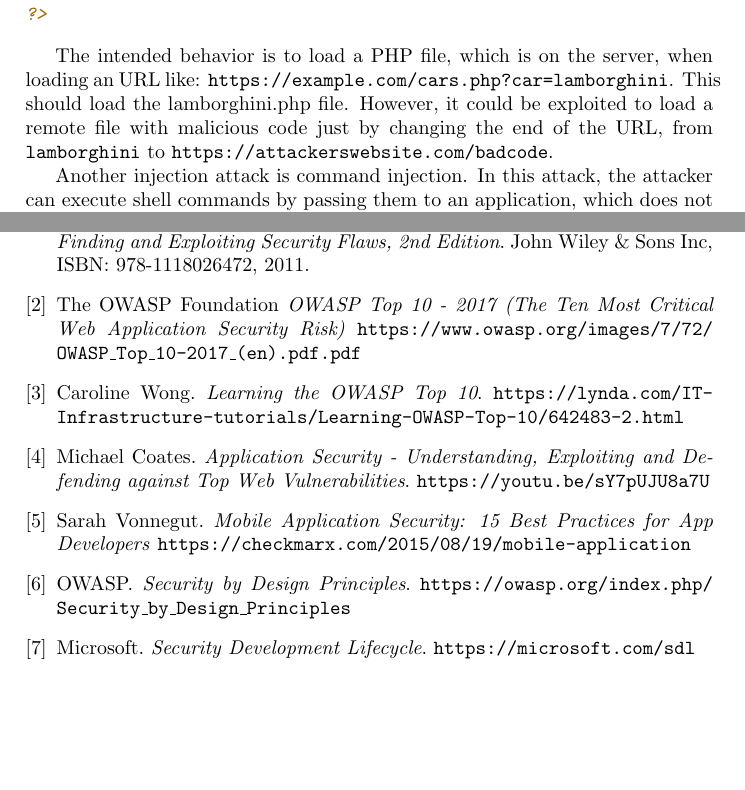
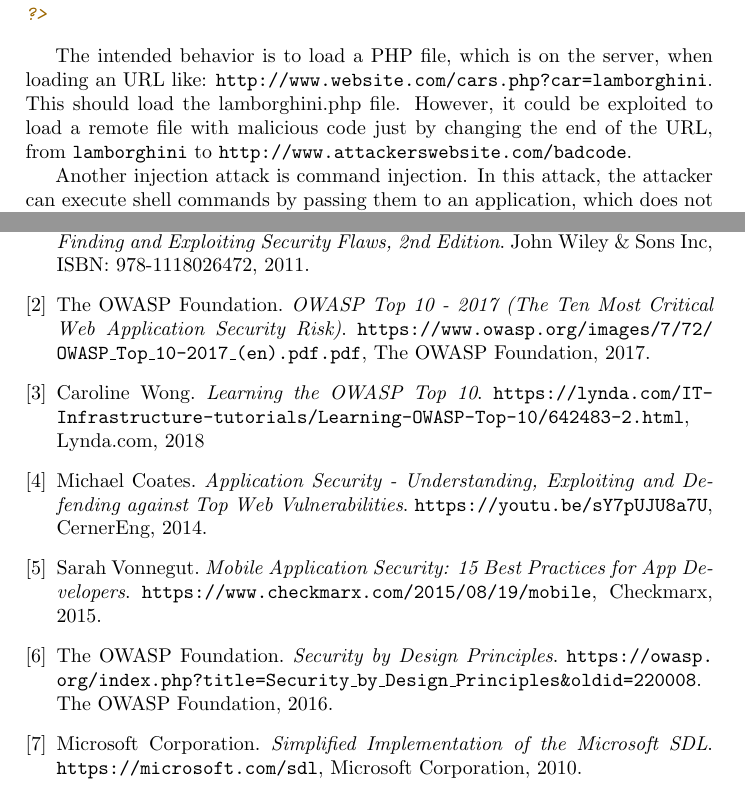
Before and after one commit to marcinzelent/application-security, a LaTeX document (synopsis.tex): two parts of pages 9 and 14 of 14, joined at a grey line, cut so that both start at the same text, the shorter picture padded with empty space. Compiled offline with pdfLaTeX.

Commit message:
Updated references

```diff
--- a/synopsis.tex
+++ b/synopsis.tex
@@ -352,10 +352,10 @@ is an example of remote file injection made in PHP:
 \end{minted}
 
 The intended behavior is to load a PHP file, which is on the server, when
-loading an URL like: \texttt{https://example.com/cars.php?car=lamborghini}.
+loading an URL like: \texttt{http://www.website.com/cars.php?car=lamborghini}.
 This should load the lamborghini.php file. However, it could be exploited to
 load a remote file with malicious code just by changing the end of the URL,
-from \texttt{lamborghini} to \texttt{https://attackerswebsite.com/badcode}.
+from \texttt{lamborghini} to \texttt{http://www.attackerswebsite.com/badcode}.
 
 Another injection attack is command injection. In this attack, the attacker can
 execute shell commands by passing them to an application, which does not do
@@ -574,40 +574,43 @@ end, I managed to finish my synopsis on time, so it is not a big issue.
 		John Wiley \& Sons Inc, ISBN: 978-1118026472, 2011.
 
 	\bibitem{owasptop10}
-		The OWASP Foundation
+		The OWASP Foundation.
 		\textit{OWASP Top 10 - 2017 (The Ten Most Critical Web
-		Application Security Risk)}
+		Application Security Risk)}.
 		\texttt{https://www.owasp.org/images/7/72/
-		OWASP\_Top\_10-2017\_(en).pdf.pdf}
+		OWASP\_Top\_10-2017\_(en).pdf.pdf}, The OWASP Foundation, 2017.
 
 	\bibitem{lyndaowasptop10}
 		Caroline Wong.
 		\textit{Learning the OWASP Top 10}.
 		\texttt{https://lynda.com/IT-\allowbreak{}
-		Infrastructure-tutorials/Learning-OWASP-Top-10/642483-2.html}
+		Infrastructure-tutorials/Learning-OWASP-Top-10/642483-2.html},
+		Lynda.com, 2018
 
 	\bibitem{cernertalk}
 		Michael Coates.
 		\textit{Application Security - Understanding, Exploiting and
 		Defending against Top Web Vulnerabilities}.
-		\texttt{https://youtu.be/sY7pUJU8a7U}
+		\texttt{https://youtu.be/sY7pUJU8a7U}, CernerEng, 2014.
 
 	\bibitem{mobappsec}
 		Sarah Vonnegut.
 		\textit{Mobile Application Security: 15 Best Practices for App
-		Developers}
-		\texttt{https://checkmarx.com/2015/08/19/mobile-application}
+		Developers}.
+		\texttt{https://www.checkmarx.com/2015/08/19/mobile},
+		Checkmarx, 2015.
 
 	\bibitem{sbd}
-		OWASP.
+		The OWASP Foundation.
 		\textit{Security by Design Principles}.
-		\texttt{https://owasp.org/index.php/\allowbreak{}
-		Security\_by\_Design\_Principles}
+		\texttt{https://owasp.\allowbreak{}
+		org/index.php?title=Security\_by\_Design\_Principles\&oldid=220008}.
+		The OWASP Foundation, 2016.
 
 	\bibitem{sdl}
-		Microsoft.
-		\textit{Security Development Lifecycle}.
-		\texttt{https://microsoft.com/sdl}
+		Microsoft Corporation.
+		\textit{Simplified Implementation of the Microsoft SDL}.
+		\texttt{https://microsoft.com/sdl}, Microsoft Corporation, 2010.
 
 \end{thebibliography}
 
```
Also changed, not shown: synopsis.pdf.
